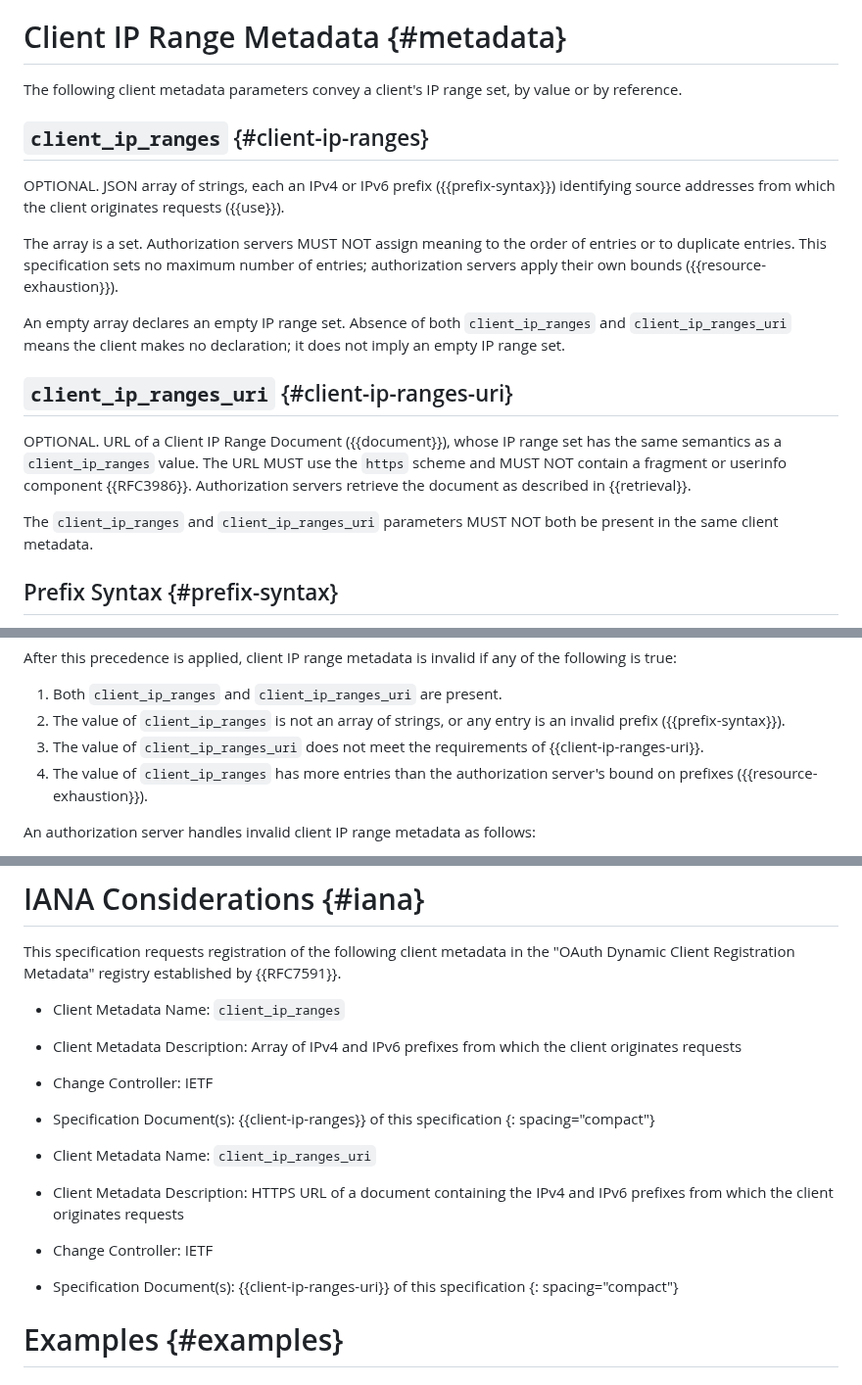
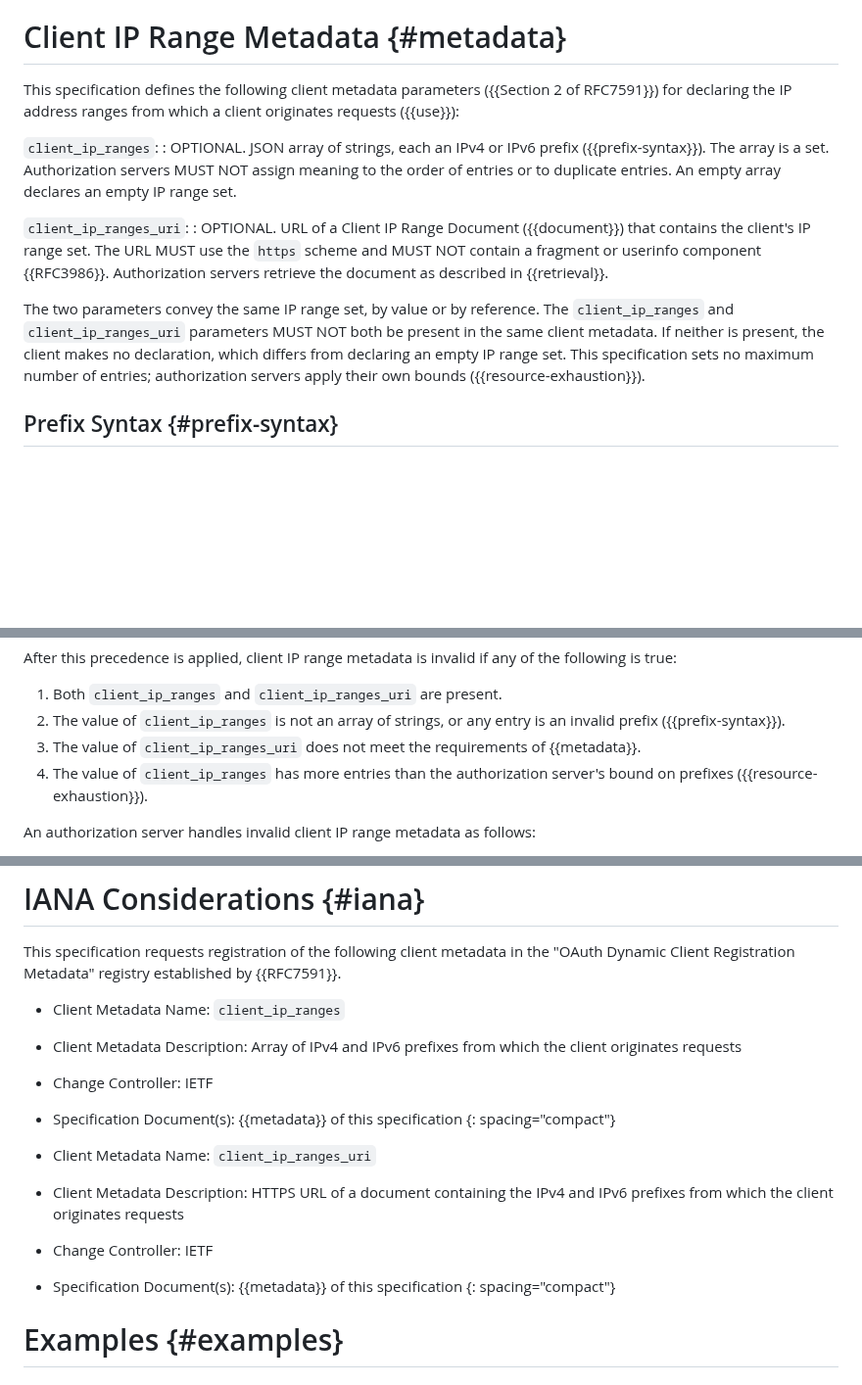
Before and after one commit to mcguinness/draft-mcguinness-oauth-client-ip-ranges, a Markdown page: draft-mcguinness-oauth-client-ip-ranges.md, 3 parts joined by grey strips. Shown at 98% size. GitHub-like rendering; blank space fills up the shorter version.

Commit message:
Define the metadata parameters in one definition list
Follow the shape of client metadata definitions in OAuth RFCs (RFC
9449 Section 5.2, RFC 7591 Section 2): one section that cites RFC
7591, a definition list with both parameters, and the shared rules
after it. The per-parameter subsections and their anchors
(client-ip-ranges, client-ip-ranges-uri) are removed; their citers,
including the IANA registrations, point to the section. Section
numbers below Section 2 shift. The BCP 14 keyword sequence is
unchanged.

```diff
--- a/draft-mcguinness-oauth-client-ip-ranges.md
+++ b/draft-mcguinness-oauth-client-ip-ranges.md
@@ -155,34 +155,30 @@ accepted IP range set:
 
 # Client IP Range Metadata {#metadata}
 
-The following client metadata parameters convey a client's IP range
-set, by value or by reference.
+This specification defines the following client metadata parameters
+({{Section 2 of RFC7591}}) for declaring the IP address ranges from
+which a client originates requests ({{use}}):
 
-## `client_ip_ranges` {#client-ip-ranges}
+`client_ip_ranges`:
+: OPTIONAL. JSON array of strings, each an IPv4 or IPv6 prefix
+  ({{prefix-syntax}}). The array is a set. Authorization servers MUST
+  NOT assign meaning to the order of entries or to duplicate entries. An
+  empty array declares an empty IP range set.
 
-OPTIONAL. JSON array of strings, each an IPv4 or IPv6 prefix
-({{prefix-syntax}}) identifying source addresses from which the client
-originates requests ({{use}}).
+`client_ip_ranges_uri`:
+: OPTIONAL. URL of a Client IP Range Document ({{document}}) that
+  contains the client's IP range set. The URL MUST use the `https`
+  scheme and MUST NOT contain a fragment or userinfo component
+  {{RFC3986}}. Authorization servers retrieve the document as described
+  in {{retrieval}}.
 
-The array is a set. Authorization servers MUST NOT assign meaning to the
-order of entries or to duplicate entries. This specification sets no
-maximum number of entries; authorization servers apply their own bounds
+The two parameters convey the same IP range set, by value or by
+reference. The `client_ip_ranges` and `client_ip_ranges_uri` parameters
+MUST NOT both be present in the same client metadata. If neither is
+present, the client makes no declaration, which differs from declaring
+an empty IP range set. This specification sets no maximum number of
+entries; authorization servers apply their own bounds
 ({{resource-exhaustion}}).
-
-An empty array declares an empty IP range set. Absence of both
-`client_ip_ranges` and `client_ip_ranges_uri` means the client makes no
-declaration; it does not imply an empty IP range set.
-
-## `client_ip_ranges_uri` {#client-ip-ranges-uri}
-
-OPTIONAL. URL of a Client IP Range Document ({{document}}), whose IP
-range set has the same semantics as a `client_ip_ranges` value. The URL
-MUST use the `https` scheme and MUST NOT contain a fragment or userinfo
-component {{RFC3986}}. Authorization servers retrieve the document as
-described in {{retrieval}}.
-
-The `client_ip_ranges` and `client_ip_ranges_uri` parameters MUST NOT
-both be present in the same client metadata.
 
 ## Prefix Syntax {#prefix-syntax}
 
@@ -221,7 +217,7 @@ any of the following is true:
 2. The value of `client_ip_ranges` is not an array of strings, or any
    entry is an invalid prefix ({{prefix-syntax}}).
 3. The value of `client_ip_ranges_uri` does not meet the requirements of
-   {{client-ip-ranges-uri}}.
+   {{metadata}}.
 4. The value of `client_ip_ranges` has more entries than the
    authorization server's bound on prefixes ({{resource-exhaustion}}).
 
@@ -676,14 +672,14 @@ established by {{RFC7591}}.
 * Client Metadata Description: Array of IPv4 and IPv6 prefixes from which
   the client originates requests
 * Change Controller: IETF
-* Specification Document(s): {{client-ip-ranges}} of this specification
+* Specification Document(s): {{metadata}} of this specification
 {: spacing="compact"}
 
 * Client Metadata Name: `client_ip_ranges_uri`
 * Client Metadata Description: HTTPS URL of a document containing the
   IPv4 and IPv6 prefixes from which the client originates requests
 * Change Controller: IETF
-* Specification Document(s): {{client-ip-ranges-uri}} of this
+* Specification Document(s): {{metadata}} of this
   specification
 {: spacing="compact"}
 
```
Also changed, not shown: other parts of draft-mcguinness-oauth-client-ip-ranges.md (+2 -2 lines).
